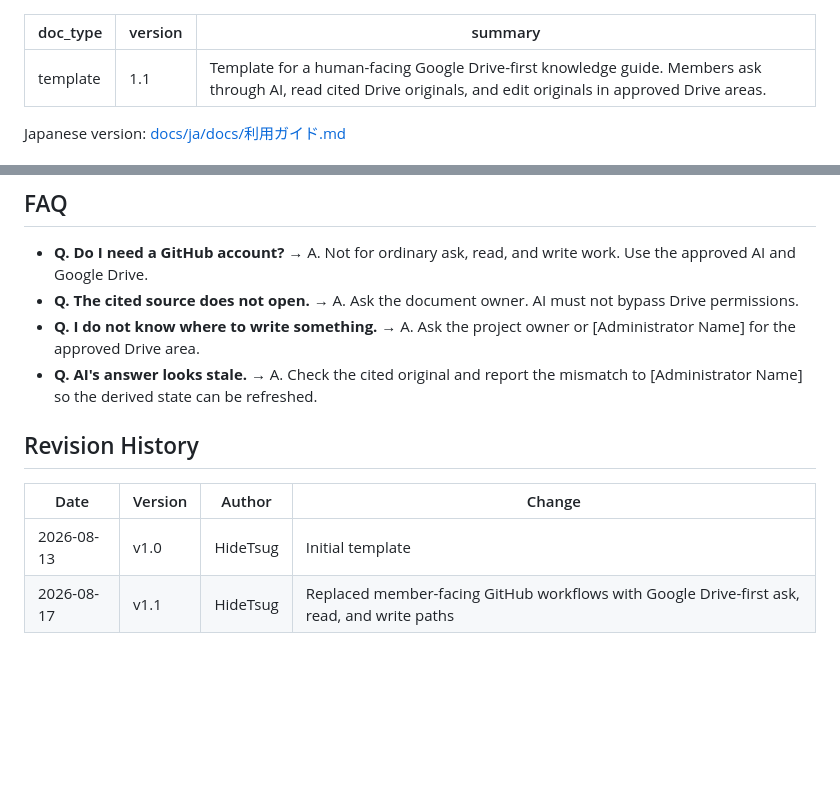
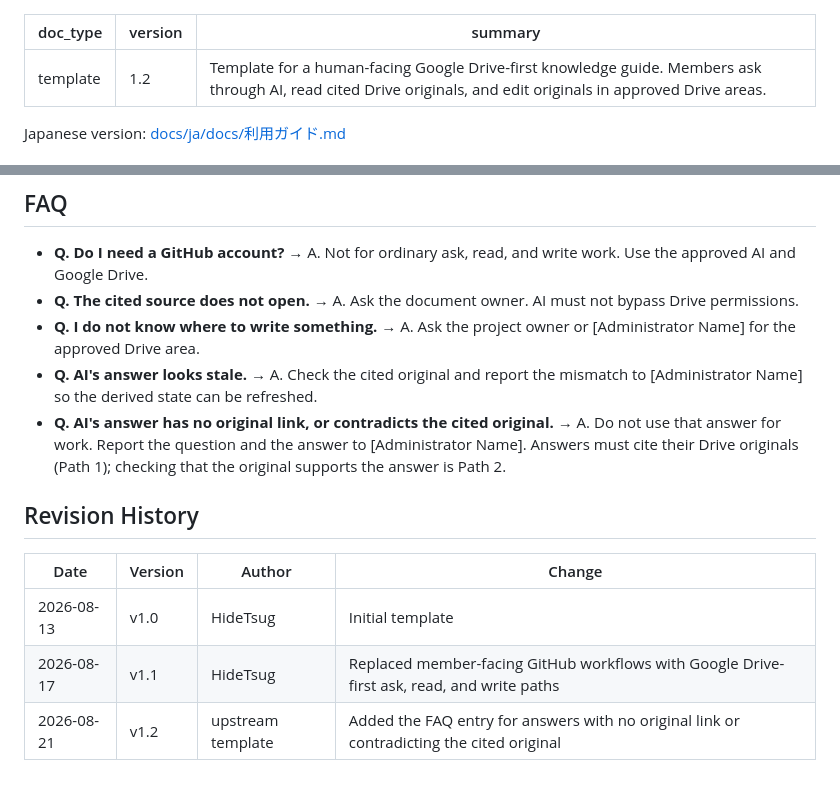
Before and after one commit to HideTsug/org-os-starter, a Markdown page: docs/user-guide.md, 2 parts joined by grey strips. Drawn GitHub-style; blank space fills up the shorter version.

Commit message:
docs: add FAQ entry for uncited or contradicting AI answers (#29) (#37)
The user guide FAQ covered only stale answers. Add the member-facing
path for answers with no original link or contradicting the cited
original: do not use the answer, report it to the administrator, and
connect to the Path 2 verification habit. Applied to both the English
canon and the Japanese mirror.

Co-authored-by: Claude (kaiba-auto-improve) <noreply@anthropic.com>

```diff
--- a/docs/user-guide.md
+++ b/docs/user-guide.md
@@ -1,6 +1,6 @@
 ---
 doc_type: template
-version: "1.1"
+version: "1.2"
 summary: Template for a human-facing Google Drive-first knowledge guide. Members ask through AI, read cited Drive originals, and edit originals in approved Drive areas.
 ---
 
@@ -63,6 +63,7 @@ Restricted information may exist only in an approved Drive area whose access mat
 - **Q. The cited source does not open.** → A. Ask the document owner. AI must not bypass Drive permissions.
 - **Q. I do not know where to write something.** → A. Ask the project owner or [Administrator Name] for the approved Drive area.
 - **Q. AI's answer looks stale.** → A. Check the cited original and report the mismatch to [Administrator Name] so the derived state can be refreshed.
+- **Q. AI's answer has no original link, or contradicts the cited original.** → A. Do not use that answer for work. Report the question and the answer to [Administrator Name]. Answers must cite their Drive originals (Path 1); checking that the original supports the answer is Path 2.
 
 ## Revision History
 
@@ -70,3 +71,4 @@ Restricted information may exist only in an approved Drive area whose access mat
 |---|---|---|---|
 | 2026-08-13 | v1.0 | HideTsug | Initial template |
 | 2026-08-17 | v1.1 | HideTsug | Replaced member-facing GitHub workflows with Google Drive-first ask, read, and write paths |
+| 2026-08-21 | v1.2 | upstream template | Added the FAQ entry for answers with no original link or contradicting the cited original |
```
Also changed, not shown: 1 other file.
